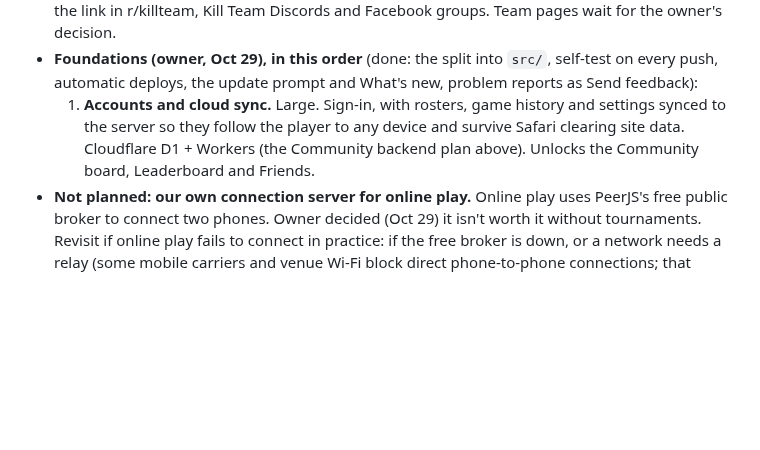
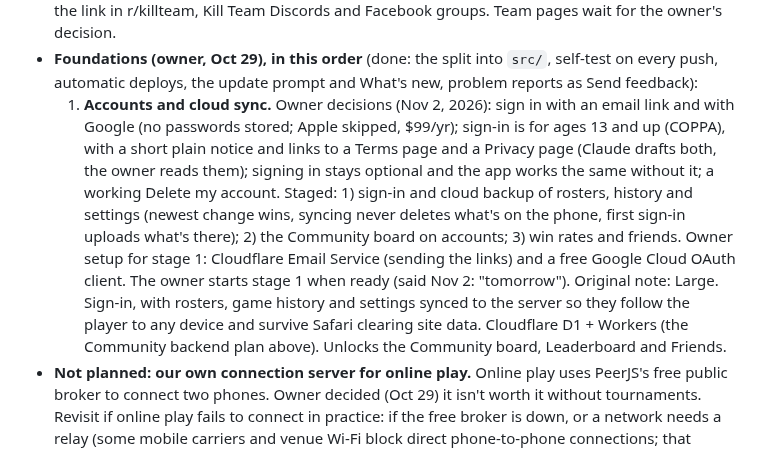
Before and after one commit to jakeleichner/killsheet, a Markdown page: README.md, the part around the change. Rendered like a GitHub page; blank space fills up the shorter version.

Commit message:
README: accounts decisions (email link and Google, 13 and up, staged plan)
Co-Authored-By: Claude Opus 5.5 <noreply@anthropic.com>

```diff
--- a/README.md
+++ b/README.md
@@ -370,7 +370,8 @@ Estimated 2-3 hours. Should be its own focused session with its own QA pass (mix
   - Decided: Strike Force Variel stays out. Its rules are only on a card inside the paid Warhammer Heroes box (July 2025); add it if Games Workshop ever posts it free.
 - **Search: owner steps.** Google Search Console (Claude walks the owner through it), then share the link in r/killteam, Kill Team Discords and Facebook groups. Team pages wait for the owner's decision.
 - **Foundations (owner, Oct 29), in this order** (done: the split into `src/`, self-test on every push, automatic deploys, the update prompt and What's new, problem reports as Send feedback):
-  1. **Accounts and cloud sync.** Large. Sign-in, with rosters, game history and settings synced to the server so they follow the player to any device and survive Safari clearing site data. Cloudflare D1 + Workers (the Community backend plan above). Unlocks the Community board, Leaderboard and Friends.
+  1. **Accounts and cloud sync.** Owner decisions (Nov 2, 2026): sign in with an email link and with Google (no passwords stored; Apple skipped, $99/yr); sign-in is for ages 13 and up (COPPA), with a short plain notice and links to a Terms page and a Privacy page (Claude drafts both, the owner reads them); signing in stays optional and the app works the same without it; a working Delete my account. Staged: 1) sign-in and cloud backup of rosters, history and settings (newest change wins, syncing never deletes what's on the phone, first sign-in uploads what's there); 2) the Community board on accounts; 3) win rates and friends. Owner setup for stage 1: Cloudflare Email Service (sending the links) and a free Google Cloud OAuth client. The owner starts stage 1 when ready (said Nov 2: "tomorrow").
+  Original note: Large. Sign-in, with rosters, game history and settings synced to the server so they follow the player to any device and survive Safari clearing site data. Cloudflare D1 + Workers (the Community backend plan above). Unlocks the Community board, Leaderboard and Friends.
 - **Not planned: our own connection server for online play.** Online play uses PeerJS's free public broker to connect two phones. Owner decided (Oct 29) it isn't worth it without tournaments. Revisit if online play fails to connect in practice: if the free broker is down, or a network needs a relay (some mobile carriers and venue Wi-Fi block direct phone-to-phone connections; that needs a relay server, which our own broker alone wouldn't fix).
 - **Attack sounds (owner, Oct 29: wanted).** Short sounds with the attack animations, matched to the weapon kinds `fxProfile` already sorts (bolt, auto, sniper, las, plasma, melta, flame, grenade and blast, psychic, electric, blades, chainswords, heavy blows), plus the block clash, Hot overheating and the versus intro. Plain synthesized sounds (Web Audio), no game audio. Its own Sound switch in Settings, off to start since sound at a shared table can annoy; a volume setting; silent with the phone on mute where the browser allows. For everyone (an extra to add, not an expert switch).
 - **Leaderboard (owner, Oct 29: wanted).** A board built from each player's game history (`ks_gameHistory`): wins, losses, draws and win rate, overall and per team. Needs accounts and history synced to a server (see the Community backend plan above). Decide with the owner: who can see it (everyone, or friends only) and how players appear (a chosen name).
```
